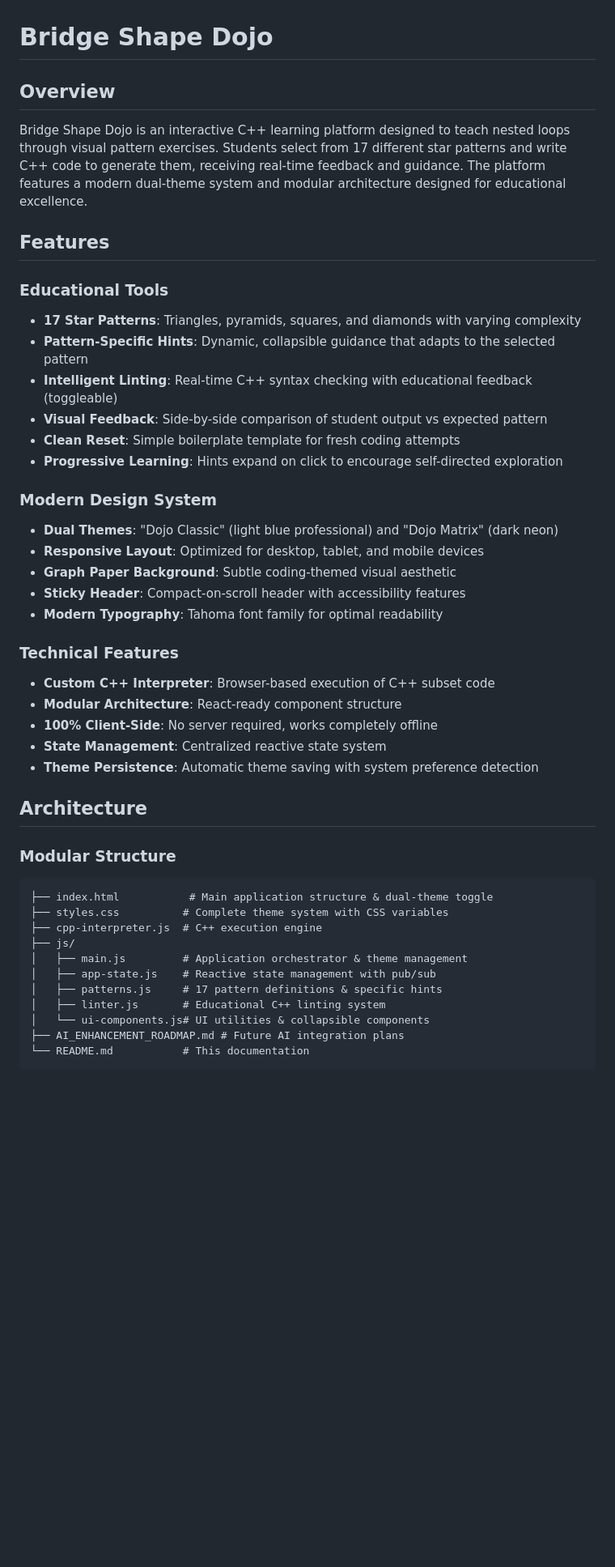
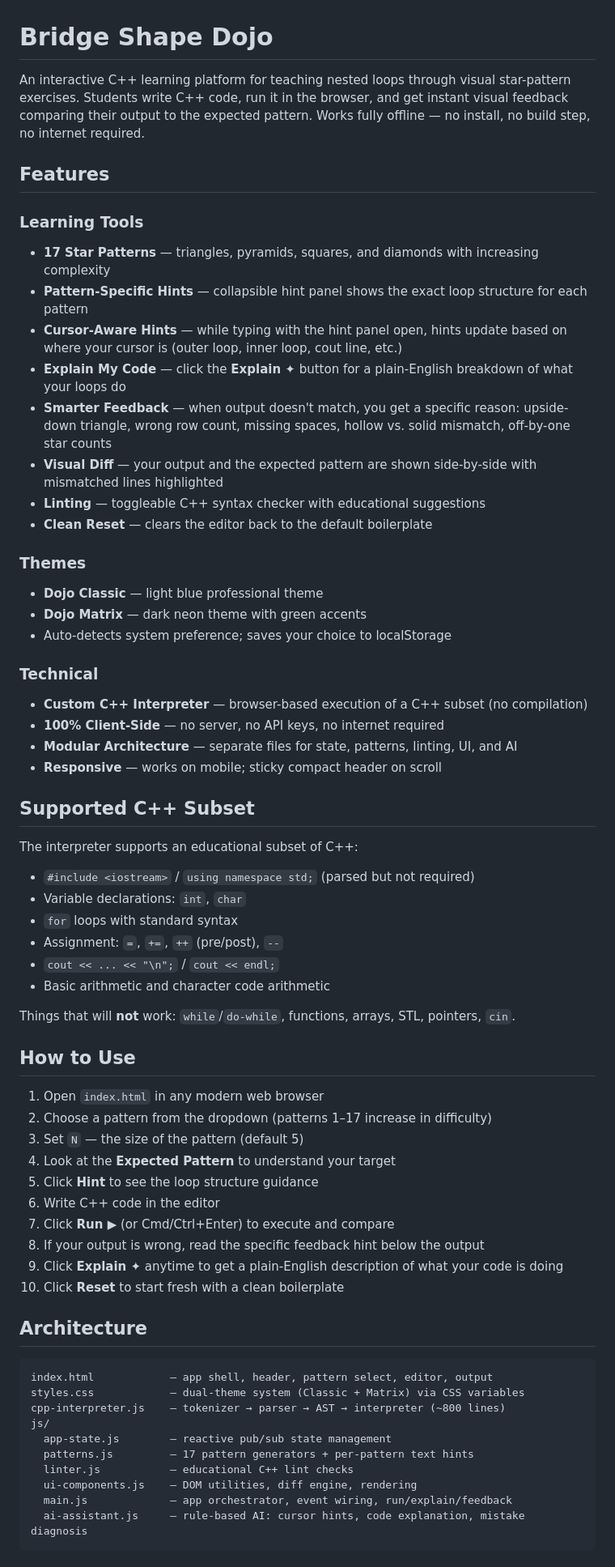
Before and after one commit to jemyishai/branching-dojo, a Markdown page: README.md, the part around one of its changes. Shown at 81% size. Drawn GitHub-style; blank space fills up the shorter version.

````diff
--- a/README.md
+++ b/README.md
@@ -1,47 +1,67 @@
 # Bridge Shape Dojo
 
-## Overview
-
-Bridge Shape Dojo is an interactive C++ learning platform designed to teach nested loops through visual pattern exercises. Students select from 17 different star patterns and write C++ code to generate them, receiving real-time feedback and guidance. The platform features a modern dual-theme system and modular architecture designed for educational excellence.
+An interactive C++ learning platform for teaching nested loops through visual star-pattern exercises. Students write C++ code, run it in the browser, and get instant visual feedback comparing their output to the expected pattern. Works fully offline — no install, no build step, no internet required.
 
 ## Features
 
-### Educational Tools
-- **17 Star Patterns**: Triangles, pyramids, squares, and diamonds with varying complexity
-- **Pattern-Specific Hints**: Dynamic, collapsible guidance that adapts to the selected pattern
-- **Intelligent Linting**: Real-time C++ syntax checking with educational feedback (toggleable)
-- **Visual Feedback**: Side-by-side comparison of student output vs expected pattern
-- **Clean Reset**: Simple boilerplate template for fresh coding attempts
-- **Progressive Learning**: Hints expand on click to encourage self-directed exploration
+### Learning Tools
+- **17 Star Patterns** — triangles, pyramids, squares, and diamonds with increasing complexity
+- **Pattern-Specific Hints** — collapsible hint panel shows the exact loop structure for each pattern
+- **Cursor-Aware Hints** — while typing with the hint panel open, hints update based on where your cursor is (outer loop, inner loop, cout line, etc.)
+- **Explain My Code** — click the **Explain ✦** button for a plain-English breakdown of what your loops do
+- **Smarter Feedback** — when output doesn't match, you get a specific reason: upside-down triangle, wrong row count, missing spaces, hollow vs. solid mismatch, off-by-one star counts
+- **Visual Diff** — your output and the expected pattern are shown side-by-side with mismatched lines highlighted
+- **Linting** — toggleable C++ syntax checker with educational suggestions
+- **Clean Reset** — clears the editor back to the default boilerplate
 
-### Modern Design System
-- **Dual Themes**: "Dojo Classic" (light blue professional) and "Dojo Matrix" (dark neon)
-- **Responsive Layout**: Optimized for desktop, tablet, and mobile devices
-- **Graph Paper Background**: Subtle coding-themed visual aesthetic
-- **Sticky Header**: Compact-on-scroll header with accessibility features
-- **Modern Typography**: Tahoma font family for optimal readability
+### Themes
+- **Dojo Classic** — light blue professional theme
+- **Dojo Matrix** — dark neon theme with green accents
+- Auto-detects system preference; saves your choice to localStorage
 
-### Technical Features
-- **Custom C++ Interpreter**: Browser-based execution of C++ subset code
-- **Modular Architecture**: React-ready component structure
-- **100% Client-Side**: No server required, works completely offline
-- **State Management**: Centralized reactive state system
-- **Theme Persistence**: Automatic theme saving with system preference detection
+### Technical
+- **Custom C++ Interpreter** — browser-based execution of a C++ subset (no compilation)
+- **100% Client-Side** — no server, no API keys, no internet required
+- **Modular Architecture** — separate files for state, patterns, linting, UI, and AI
+- **Responsive** — works on mobile; sticky compact header on scroll
+
+## Supported C++ Subset
+
+The interpreter supports an educational subset of C++:
+- `#include <iostream>` / `using namespace std;` (parsed but not required)
+- Variable declarations: `int`, `char`
+- `for` loops with standard syntax
+- Assignment: `=`, `+=`, `++` (pre/post), `--`
+- `cout << ... << "\n";` / `cout << endl;`
+- Basic arithmetic and character code arithmetic
+
+Things that will **not** work: `while`/`do-while`, functions, arrays, STL, pointers, `cin`.
+
+## How to Use
+
+1. Open `index.html` in any modern web browser
+2. Choose a pattern from the dropdown (patterns 1–17 increase in difficulty)
+3. Set `N` — the size of the pattern (default 5)
+4. Look at the **Expected Pattern** to understand your target
+5. Click **Hint** to see the loop structure guidance
+6. Write C++ code in the editor
+7. Click **Run ▶** (or Cmd/Ctrl+Enter) to execute and compare
+8. If your output is wrong, read the specific feedback hint below the output
+9. Click **Explain ✦** anytime to get a plain-English description of what your code is doing
+10. Click **Reset** to start fresh with a clean boilerplate
 
 ## Architecture
 
-### Modular Structure
 ```
-├── index.html           # Main application structure & dual-theme toggle
-├── styles.css          # Complete theme system with CSS variables
-├── cpp-interpreter.js  # C++ execution engine
-├── js/
-│   ├── main.js         # Application orchestrator & theme management
-│   ├── app-state.js    # Reactive state management with pub/sub
-│   ├── patterns.js     # 17 pattern definitions & specific hints
-│   ├── linter.js       # Educational C++ linting system
-│   └── ui-components.js# UI utilities & collapsible components
-├── AI_ENHANCEMENT_ROADMAP.md # Future AI integration plans
-└── README.md           # This documentation
+index.html            — app shell, header, pattern select, editor, output
+styles.css            — dual-theme system (Classic + Matrix) via CSS variables
+cpp-interpreter.js    — tokenizer → parser → AST → interpreter (~800 lines)
+js/
+  app-state.js        — reactive pub/sub state management
+  patterns.js         — 17 pattern generators + per-pattern text hints
+  linter.js           — educational C++ lint checks
+  ui-components.js    — DOM utilities, diff engine, rendering
+  main.js             — app orchestrator, event wiring, run/explain/feedback
+  ai-assistant.js     — rule-based AI: cursor hints, code explanation, mistake diagnosis
 ```
 
````
Also changed, not shown: other parts of README.md (+31 -61 lines), PROJECT_NOTES.md (added, +66 -0 lines).
